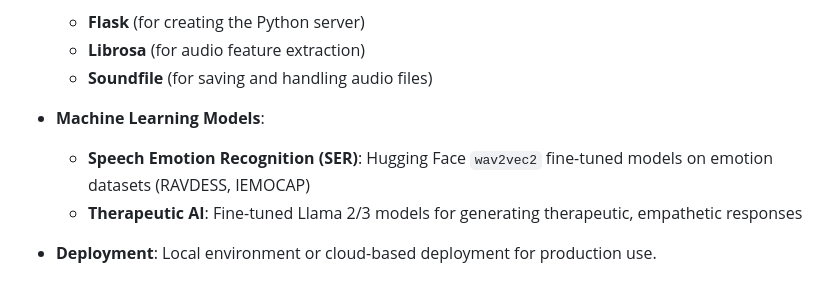
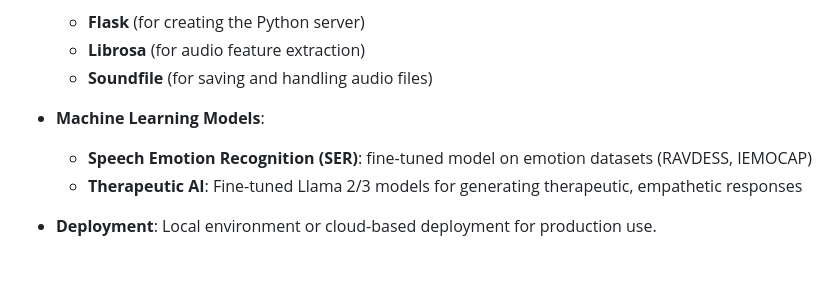
Before and after one commit to Yashwanth-S-K/Ai-Dio-Help, a Markdown page: README.md, the part around the change. Rendered like a GitHub page.

```diff
--- a/README.md
+++ b/README.md
@@ -40,7 +40,7 @@ The system analyzes audio files to detect the emotional state of the speaker and
   - **Soundfile** (for saving and handling audio files)
 
 - **Machine Learning Models**:
-  - **Speech Emotion Recognition (SER)**: Hugging Face `wav2vec2` fine-tuned models on emotion datasets (RAVDESS, IEMOCAP)
+  - **Speech Emotion Recognition (SER)**: fine-tuned model on emotion datasets (RAVDESS, IEMOCAP)
   - **Therapeutic AI**: Fine-tuned Llama 2/3 models for generating therapeutic, empathetic responses
 
 - **Deployment**: Local environment or cloud-based deployment for production use.
```
